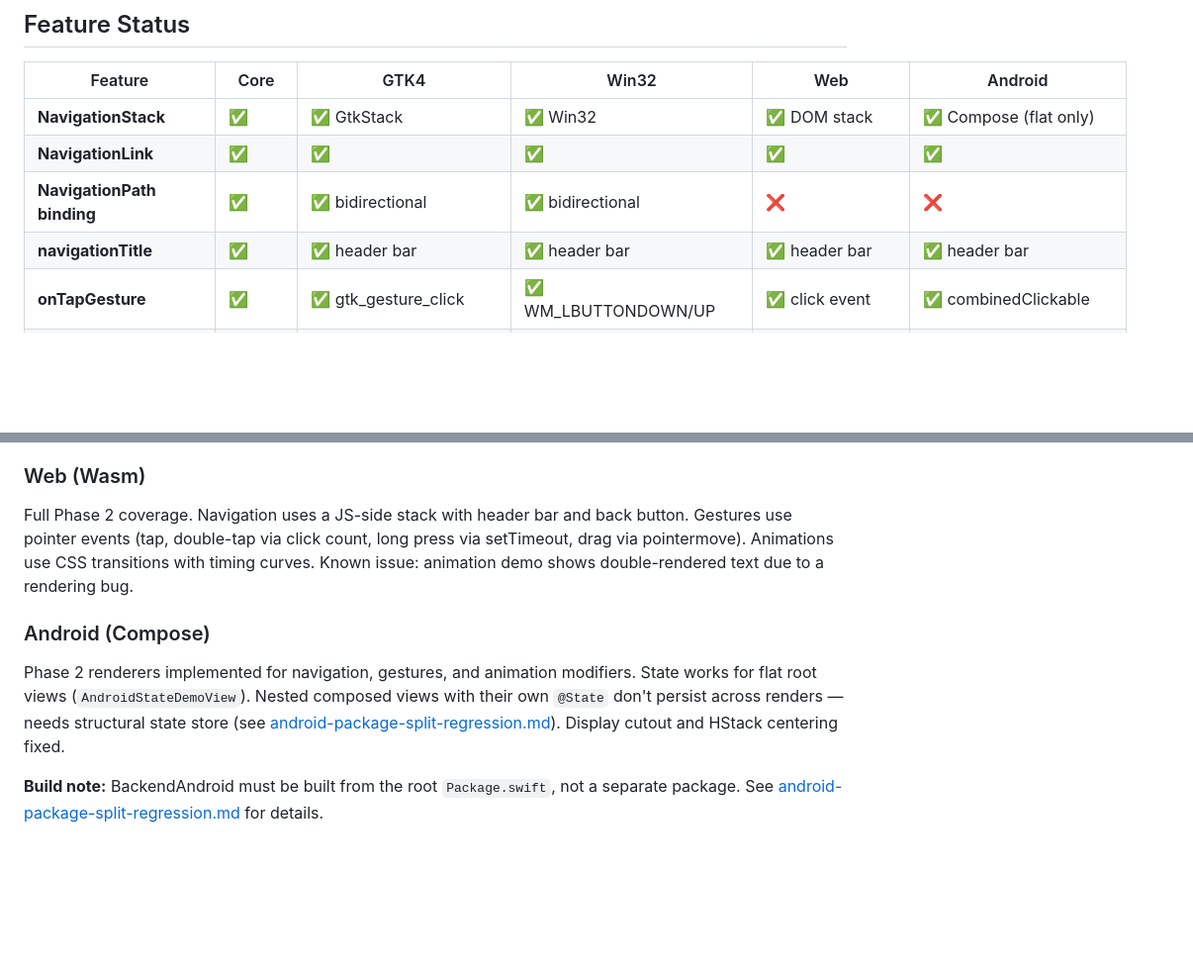
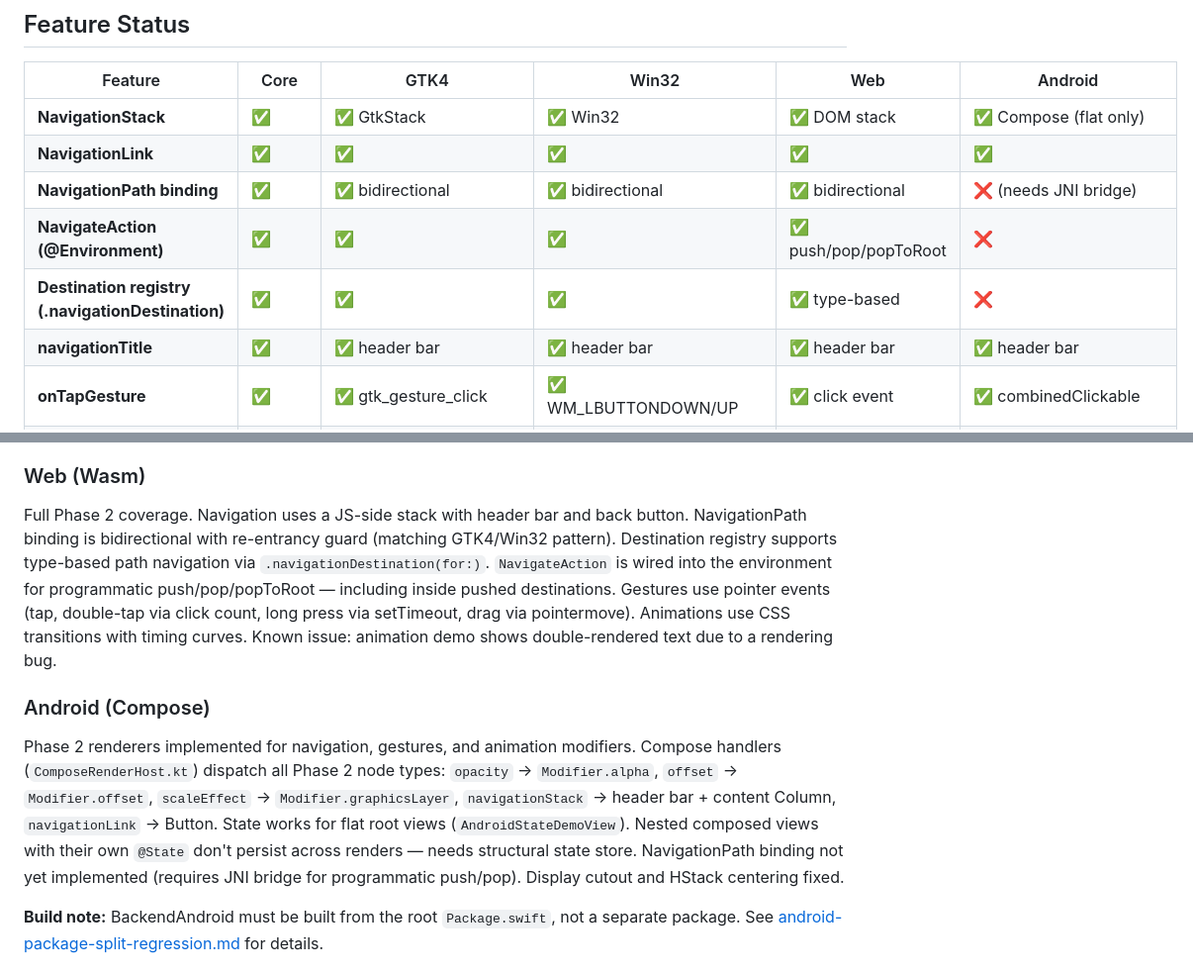
Before and after one commit to codelynx/SwiftOpenUI, a Markdown page: docs/architecture/phase2-feature-matrix.md, 2 parts joined by grey strips. Shown at 99% size. Drawn GitHub-style; blank space fills up the shorter version.

Commit message:
Update feature matrix: Web NavigationPath binding, Android Compose handlers
- Web: NavigationPath binding now bidirectional, destination registry,
  NavigateAction in environment (including pushed destinations)
- Android: Compose handlers for opacity/offset/scale/navigation documented
- Added NavigateAction and destination registry rows to matrix

Co-Authored-By: Claude Opus 4.6 (1M context) <noreply@anthropic.com>

```diff
--- a/docs/architecture/phase2-feature-matrix.md
+++ b/docs/architecture/phase2-feature-matrix.md
@@ -8,7 +8,9 @@ Cross-platform alignment as of 2026-03-18. Tracked in [issue #2](https://github.
 |---------|------|------|-------|-----|---------|
 | **NavigationStack** | ✅ | ✅ GtkStack | ✅ Win32 | ✅ DOM stack | ✅ Compose (flat only) |
 | **NavigationLink** | ✅ | ✅ | ✅ | ✅ | ✅ |
-| **NavigationPath binding** | ✅ | ✅ bidirectional | ✅ bidirectional | ❌ | ❌ |
+| **NavigationPath binding** | ✅ | ✅ bidirectional | ✅ bidirectional | ✅ bidirectional | ❌ (needs JNI bridge) |
+| **NavigateAction (@Environment)** | ✅ | ✅ | ✅ | ✅ push/pop/popToRoot | ❌ |
+| **Destination registry (.navigationDestination)** | ✅ | ✅ | ✅ | ✅ type-based | ❌ |
 | **navigationTitle** | ✅ | ✅ header bar | ✅ header bar | ✅ header bar | ✅ header bar |
 | **onTapGesture** | ✅ | ✅ gtk_gesture_click | ✅ WM_LBUTTONDOWN/UP | ✅ click event | ✅ combinedClickable |
 | **onTapGesture(count: 2)** | ✅ | ✅ nPress | ✅ GetDoubleClickTime | ✅ click count + timeout | ✅ onDoubleTap |
@@ -44,10 +46,10 @@ Most complete Phase 2 implementation. Navigation uses `GtkStack` with slide tran
 Navigation and gestures fully working. Gesture installation is recursive (root + all children). Animation timing is stub — `withAnimation()` state changes trigger rebuilds but transitions are instant. Opacity and scale only work on D2D-rendered content (custom surface); native HWND controls cannot be alpha-blended or scaled.
 
 ### Web (Wasm)
-Full Phase 2 coverage. Navigation uses a JS-side stack with header bar and back button. Gestures use pointer events (tap, double-tap via click count, long press via setTimeout, drag via pointermove). Animations use CSS transitions with timing curves. Known issue: animation demo shows double-rendered text due to a rendering bug.
+Full Phase 2 coverage. Navigation uses a JS-side stack with header bar and back button. NavigationPath binding is bidirectional with re-entrancy guard (matching GTK4/Win32 pattern). Destination registry supports type-based path navigation via `.navigationDestination(for:)`. `NavigateAction` is wired into the environment for programmatic push/pop/popToRoot — including inside pushed destinations. Gestures use pointer events (tap, double-tap via click count, long press via setTimeout, drag via pointermove). Animations use CSS transitions with timing curves. Known issue: animation demo shows double-rendered text due to a rendering bug.
 
 ### Android (Compose)
-Phase 2 renderers implemented for navigation, gestures, and animation modifiers. State works for flat root views (`AndroidStateDemoView`). Nested composed views with their own `@State` don't persist across renders — needs structural state store (see [android-package-split-regression.md](../issues/android-package-split-regression.md)). Display cutout and HStack centering fixed.
+Phase 2 renderers implemented for navigation, gestures, and animation modifiers. Compose handlers (`ComposeRenderHost.kt`) dispatch all Phase 2 node types: `opacity` → `Modifier.alpha`, `offset` → `Modifier.offset`, `scaleEffect` → `Modifier.graphicsLayer`, `navigationStack` → header bar + content Column, `navigationLink` → Button. State works for flat root views (`AndroidStateDemoView`). Nested composed views with their own `@State` don't persist across renders — needs structural state store. NavigationPath binding not yet implemented (requires JNI bridge for programmatic push/pop). Display cutout and HStack centering fixed.
 
 **Build note:** BackendAndroid must be built from the root `Package.swift`, not a separate package. See [android-package-split-regression.md](../issues/android-package-split-regression.md) for details.
 
```
